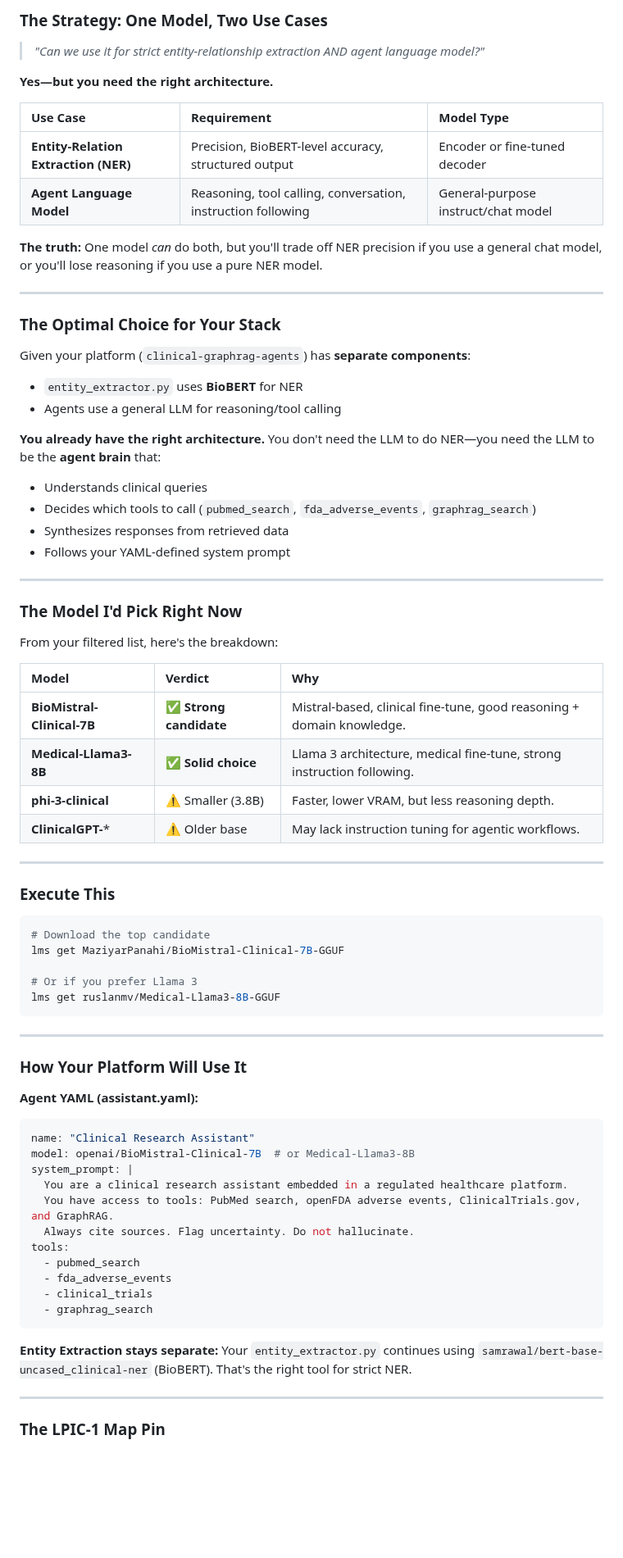
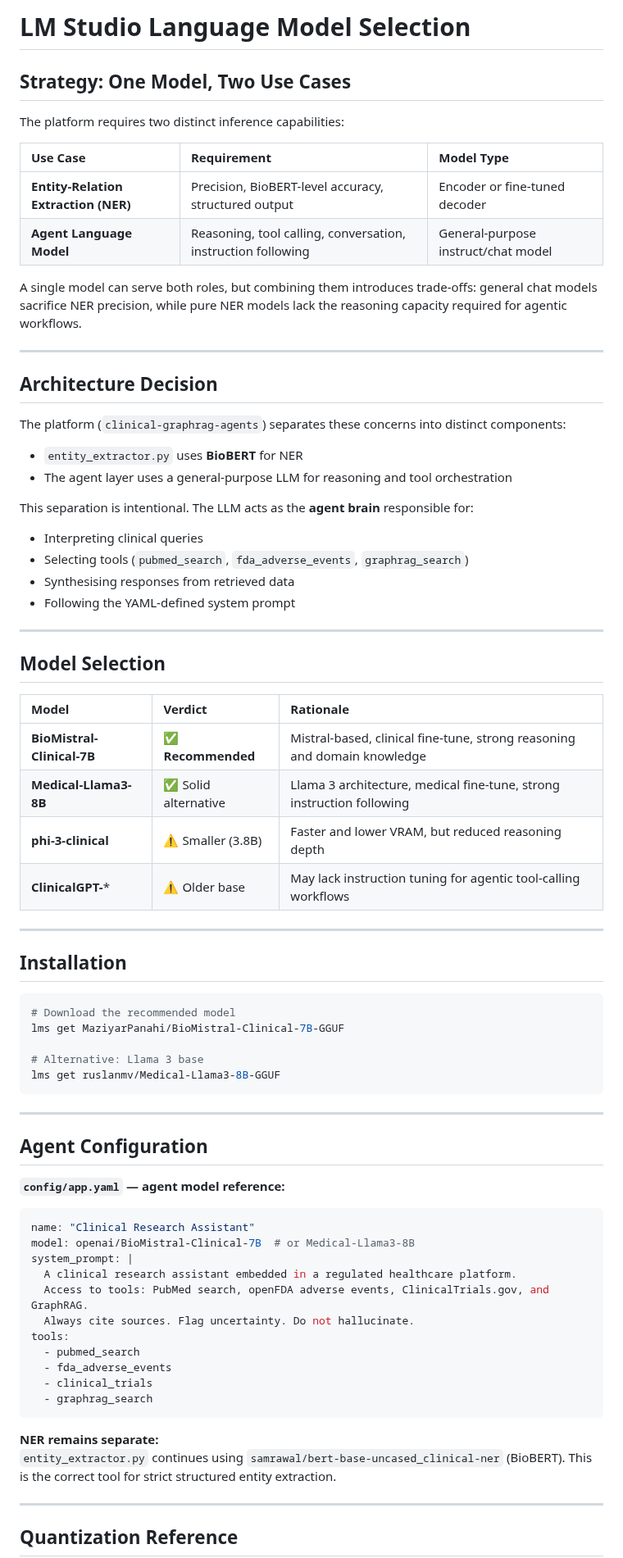
Before and after one commit to ronit22203/clinical-trials-matching-platform, a Markdown page: docs_v2/lms_language_models.md, the part around one of its changes. Shown at 82% size. Drawn GitHub-style; blank space fills up the shorter version.

````diff
--- a/docs_v2/lms_language_models.md
+++ b/docs_v2/lms_language_models.md
@@ -1,70 +1,68 @@
 
-### The Strategy: One Model, Two Use Cases
+# LM Studio Language Model Selection
 
-> *"Can we use it for strict entity-relationship extraction AND agent language model?"*
+## Strategy: One Model, Two Use Cases
 
-**Yes—but you need the right architecture.**
+The platform requires two distinct inference capabilities:
 
 | Use Case | Requirement | Model Type |
 | :--- | :--- | :--- |
 | **Entity-Relation Extraction (NER)** | Precision, BioBERT-level accuracy, structured output | Encoder or fine-tuned decoder |
 | **Agent Language Model** | Reasoning, tool calling, conversation, instruction following | General-purpose instruct/chat model |
 
-**The truth:** One model *can* do both, but you'll trade off NER precision if you use a general chat model, or you'll lose reasoning if you use a pure NER model.
+A single model can serve both roles, but combining them introduces trade-offs: general chat models sacrifice NER precision, while pure NER models lack the reasoning capacity required for agentic workflows.
 
 ---
 
-### The Optimal Choice for Your Stack
+## Architecture Decision
 
-Given your platform (`clinical-graphrag-agents`) has **separate components**:
+The platform (`clinical-graphrag-agents`) separates these concerns into distinct components:
 
 - `entity_extractor.py` uses **BioBERT** for NER
-- Agents use a general LLM for reasoning/tool calling
+- The agent layer uses a general-purpose LLM for reasoning and tool orchestration
 
-**You already have the right architecture.** You don't need the LLM to do NER—you need the LLM to be the **agent brain** that:
+This separation is intentional. The LLM acts as the **agent brain** responsible for:
 
-- Understands clinical queries
-- Decides which tools to call (`pubmed_search`, `fda_adverse_events`, `graphrag_search`)
-- Synthesizes responses from retrieved data
-- Follows your YAML-defined system prompt
+- Interpreting clinical queries
+- Selecting tools (`pubmed_search`, `fda_adverse_events`, `graphrag_search`)
+- Synthesising responses from retrieved data
+- Following the YAML-defined system prompt
 
 ---
 
-### The Model I'd Pick Right Now
+## Model Selection
 
-From your filtered list, here's the breakdown:
-
-| Model | Verdict | Why |
+| Model | Verdict | Rationale |
 | :--- | :--- | :--- |
-| **BioMistral-Clinical-7B** | ✅ **Strong candidate** | Mistral-based, clinical fine-tune, good reasoning + domain knowledge. |
-| **Medical-Llama3-8B** | ✅ **Solid choice** | Llama 3 architecture, medical fine-tune, strong instruction following. |
-| **phi-3-clinical** | ⚠️ Smaller (3.8B) | Faster, lower VRAM, but less reasoning depth. |
-| **ClinicalGPT-*** | ⚠️ Older base | May lack instruction tuning for agentic workflows. |
+| **BioMistral-Clinical-7B** | ✅ **Recommended** | Mistral-based, clinical fine-tune, strong reasoning and domain knowledge |
+| **Medical-Llama3-8B** | ✅ Solid alternative | Llama 3 architecture, medical fine-tune, strong instruction following |
+| **phi-3-clinical** | ⚠️ Smaller (3.8B) | Faster and lower VRAM, but reduced reasoning depth |
+| **ClinicalGPT-*** | ⚠️ Older base | May lack instruction tuning for agentic tool-calling workflows |
 
 ---
 
-### Execute This
+## Installation
 
 ```bash
-# Download the top candidate
+# Download the recommended model
 lms get MaziyarPanahi/BioMistral-Clinical-7B-GGUF
 
-# Or if you prefer Llama 3
+# Alternative: Llama 3 base
 lms get ruslanmv/Medical-Llama3-8B-GGUF
 ```
 
 ---
 
-### How Your Platform Will Use It
+## Agent Configuration
 
-**Agent YAML (assistant.yaml):**
+**`config/app.yaml` — agent model reference:**
 
 ```yaml
 name: "Clinical Research Assistant"
 model: openai/BioMistral-Clinical-7B  # or Medical-Llama3-8B
 system_prompt: |
-  You are a clinical research assistant embedded in a regulated healthcare platform.
-  You have access to tools: PubMed search, openFDA adverse events, ClinicalTrials.gov, and GraphRAG.
+  A clinical research assistant embedded in a regulated healthcare platform.
+  Access to tools: PubMed search, openFDA adverse events, ClinicalTrials.gov, and GraphRAG.
   Always cite sources. Flag uncertainty. Do not hallucinate.
 tools:
   - pubmed_search
@@ -73,10 +71,10 @@ tools:
   - graphrag_search
 ```
 
-**Entity Extraction stays separate:**
-Your `entity_extractor.py` continues using `samrawal/bert-base-uncased_clinical-ner` (BioBERT). That's the right tool for strict NER.
+**NER remains separate:**
+`entity_extractor.py` continues using `samrawal/bert-base-uncased_clinical-ner` (BioBERT). This is the correct tool for strict structured entity extraction.
 
 ---
 
-### The LPIC-1 Map Pin
+## Quantization Reference
 
````
Also changed, not shown: other parts of docs_v2/lms_language_models.md (+22 -73 lines), README.md (+2 -0 lines), docs_v2/README.md (+2 -0 lines), docs_v2/assets/ui-active-session.png (added).
